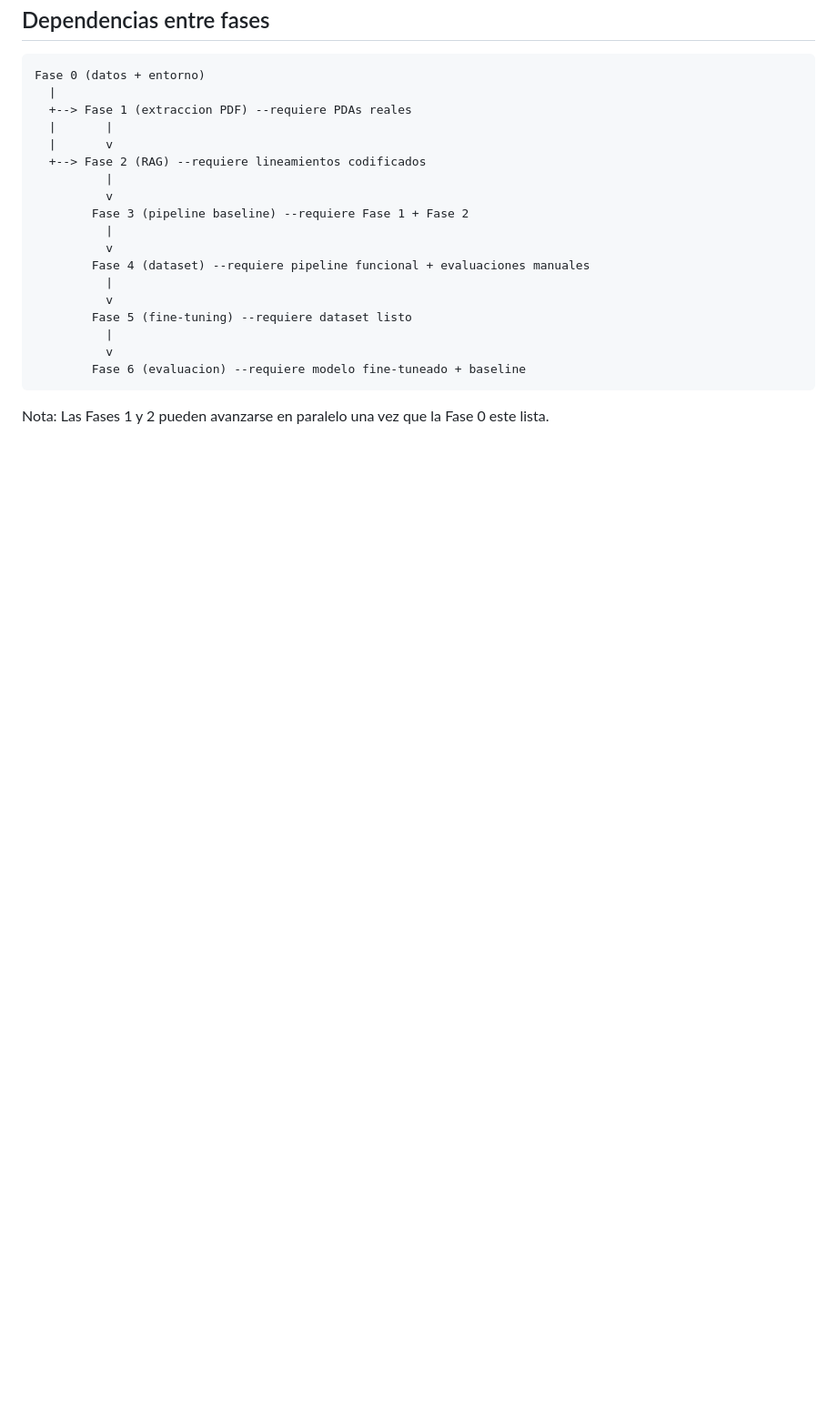
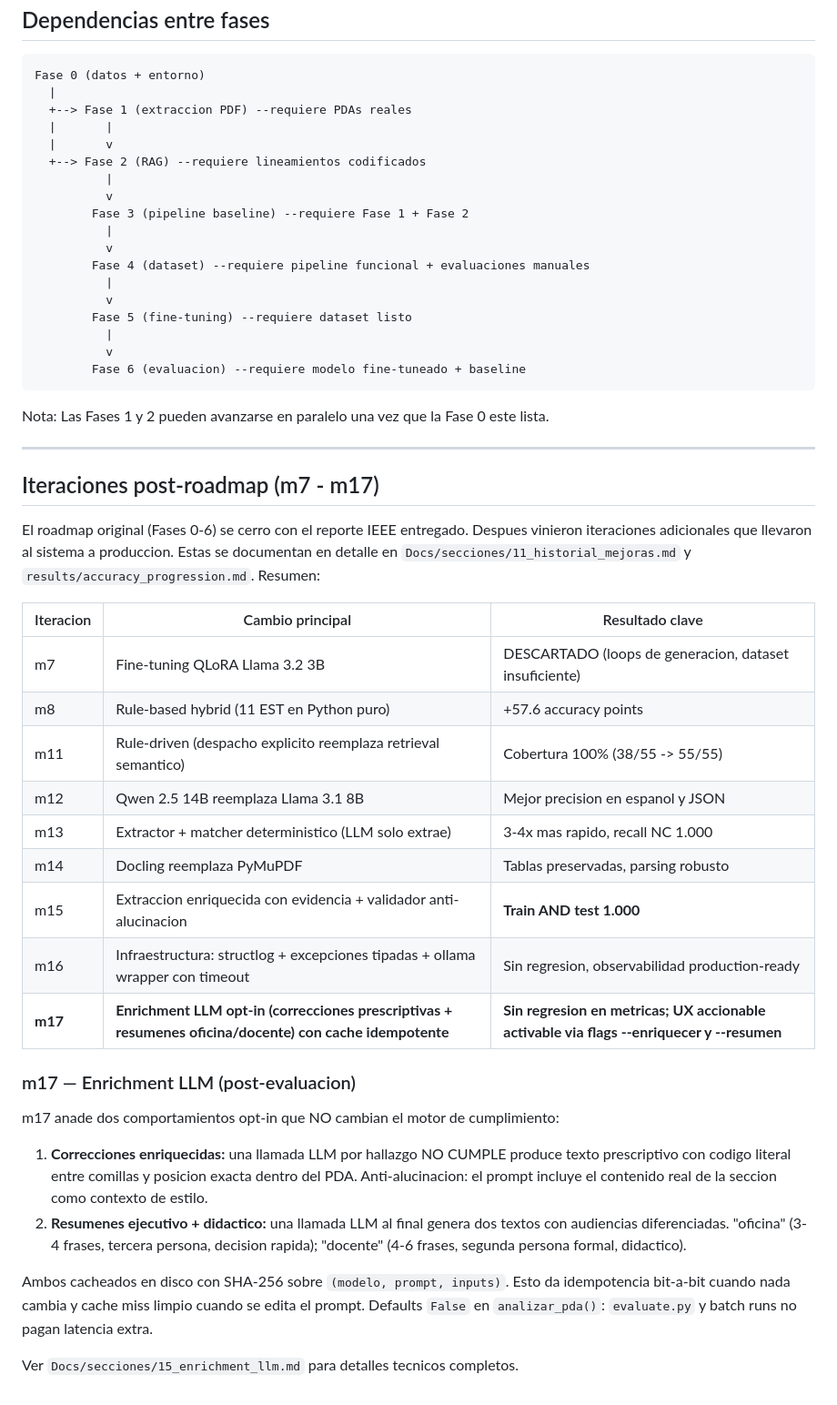
Before and after one commit to Kevinbeltran123/Unibabot_PDA, a Markdown page: ROADMAP.md, the part around the change. Shown at 91% size. Rendered like a GitHub page; blank space fills up the shorter version.

````diff
--- a/ROADMAP.md
+++ b/ROADMAP.md
@@ -376,3 +376,32 @@ Fase 0 (datos + entorno)
 ```
 
 Nota: Las Fases 1 y 2 pueden avanzarse en paralelo una vez que la Fase 0 este lista.
+
+---
+
+## Iteraciones post-roadmap (m7 - m17)
+
+El roadmap original (Fases 0-6) se cerro con el reporte IEEE entregado. Despues vinieron iteraciones adicionales que llevaron al sistema a produccion. Estas se documentan en detalle en `Docs/secciones/11_historial_mejoras.md` y `results/accuracy_progression.md`. Resumen:
+
+| Iteracion | Cambio principal | Resultado clave |
+|-----------|------------------|-----------------|
+| m7 | Fine-tuning QLoRA Llama 3.2 3B | DESCARTADO (loops de generacion, dataset insuficiente) |
+| m8 | Rule-based hybrid (11 EST en Python puro) | +57.6 accuracy points |
+| m11 | Rule-driven (despacho explicito reemplaza retrieval semantico) | Cobertura 100% (38/55 -> 55/55) |
+| m12 | Qwen 2.5 14B reemplaza Llama 3.1 8B | Mejor precision en espanol y JSON |
+| m13 | Extractor + matcher deterministico (LLM solo extrae) | 3-4x mas rapido, recall NC 1.000 |
+| m14 | Docling reemplaza PyMuPDF | Tablas preservadas, parsing robusto |
+| m15 | Extraccion enriquecida con evidencia + validador anti-alucinacion | **Train AND test 1.000** |
+| m16 | Infraestructura: structlog + excepciones tipadas + ollama wrapper con timeout | Sin regresion, observabilidad production-ready |
+| **m17** | **Enrichment LLM opt-in (correcciones prescriptivas + resumenes oficina/docente) con cache idempotente** | **Sin regresion en metricas; UX accionable activable via flags --enriquecer y --resumen** |
+
+### m17 — Enrichment LLM (post-evaluacion)
+
+m17 anade dos comportamientos opt-in que NO cambian el motor de cumplimiento:
+
+1. **Correcciones enriquecidas:** una llamada LLM por hallazgo NO CUMPLE produce texto prescriptivo con codigo literal entre comillas y posicion exacta dentro del PDA. Anti-alucinacion: el prompt incluye el contenido real de la seccion como contexto de estilo.
+2. **Resumenes ejecutivo + didactico:** una llamada LLM al final genera dos textos con audiencias diferenciadas. "oficina" (3-4 frases, tercera persona, decision rapida); "docente" (4-6 frases, segunda persona formal, didactico).
+
+Ambos cacheados en disco con SHA-256 sobre `(modelo, prompt, inputs)`. Esto da idempotencia bit-a-bit cuando nada cambia y cache miss limpio cuando se edita el prompt. Defaults `False` en `analizar_pda()`: `evaluate.py` y batch runs no pagan latencia extra.
+
+Ver `Docs/secciones/15_enrichment_llm.md` para detalles tecnicos completos.
````
Also changed, not shown: README.md (+27 -10 lines).
